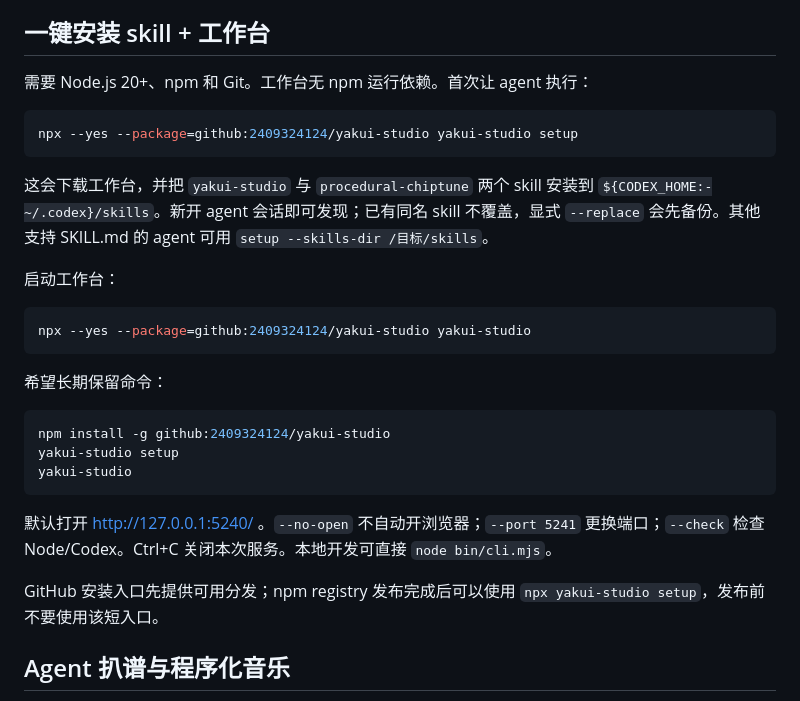
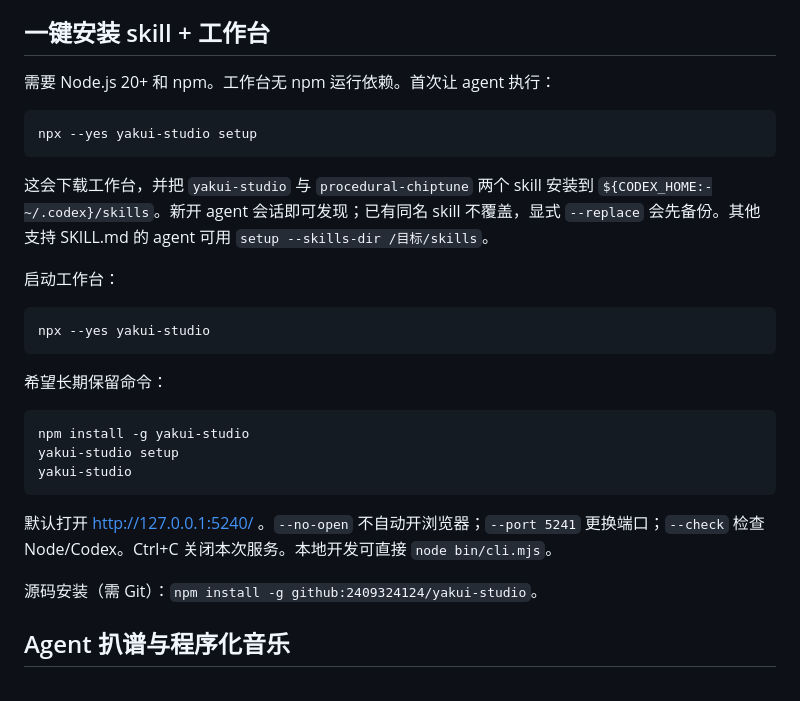
Before and after one commit to 2409324124/yakui-studio, a Markdown page: README.md, the part around the change. Drawn GitHub-style.

Commit message:
Document install entry points and verified music pipeline

````diff
--- a/README.md
+++ b/README.md
@@ -4,10 +4,10 @@
 
 ## 一键安装 skill + 工作台
 
-需要 Node.js 20+、npm 和 Git。工作台无 npm 运行依赖。首次让 agent 执行：
+需要 Node.js 20+ 和 npm。工作台无 npm 运行依赖。首次让 agent 执行：
 
 ```sh
-npx --yes --package=github:2409324124/yakui-studio yakui-studio setup
+npx --yes yakui-studio setup
 ```
 
 这会下载工作台，并把 `yakui-studio` 与 `procedural-chiptune` 两个 skill 安装到 `${CODEX_HOME:-~/.codex}/skills`。新开 agent 会话即可发现；已有同名 skill 不覆盖，显式 `--replace` 会先备份。其他支持 SKILL.md 的 agent 可用 `setup --skills-dir /目标/skills`。
@@ -15,20 +15,20 @@ npx --yes --package=github:2409324124/yakui-studio yakui-studio setup
 启动工作台：
 
 ```sh
-npx --yes --package=github:2409324124/yakui-studio yakui-studio
+npx --yes yakui-studio
 ```
 
 希望长期保留命令：
 
 ```sh
-npm install -g github:2409324124/yakui-studio
+npm install -g yakui-studio
 yakui-studio setup
 yakui-studio
 ```
 
 默认打开 http://127.0.0.1:5240/ 。`--no-open` 不自动开浏览器；`--port 5241` 更换端口；`--check` 检查 Node/Codex。Ctrl+C 关闭本次服务。本地开发可直接 `node bin/cli.mjs`。
 
-GitHub 安装入口先提供可用分发；npm registry 发布完成后可以使用 `npx yakui-studio setup`，发布前不要使用该短入口。
+源码安装（需 Git）：`npm install -g github:2409324124/yakui-studio`。
 
 ## Agent 扒谱与程序化音乐
 
````
Also changed, not shown: VALIDATION.md (added, +13 -0 lines).
